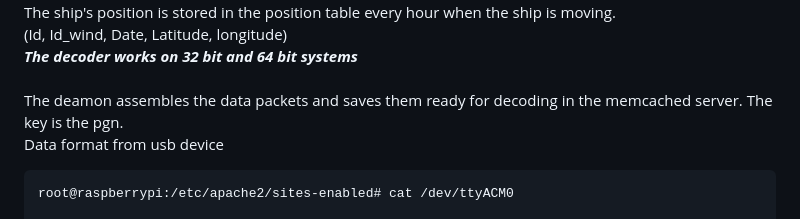
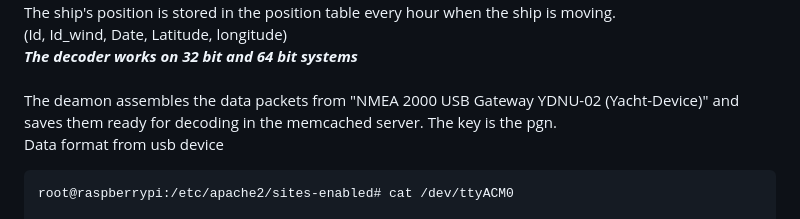
Before and after one commit to FrankMarkwort/poseidon2, a Markdown page: readme.md, the part around the change. Drawn GitHub-style.

````diff
--- a/readme.md
+++ b/readme.md
@@ -10,7 +10,7 @@ The ship's position is stored in the position table every hour when the ship is
 (Id, Id_wind, Date, Latitude, longitude)\
 ***The decoder works on 32 bit and 64 bit systems***\
 \
-The deamon assembles the data packets and saves them ready for decoding in the memcached server. The key is the pgn.\
+The deamon assembles the data packets from "NMEA 2000 USB Gateway YDNU-02 (Yacht-Device)" and saves them ready for decoding in the memcached server. The key is the pgn.\
 Data format from usb device
 ```
 root@raspberrypi:/etc/apache2/sites-enabled# cat /dev/ttyACM0
````
